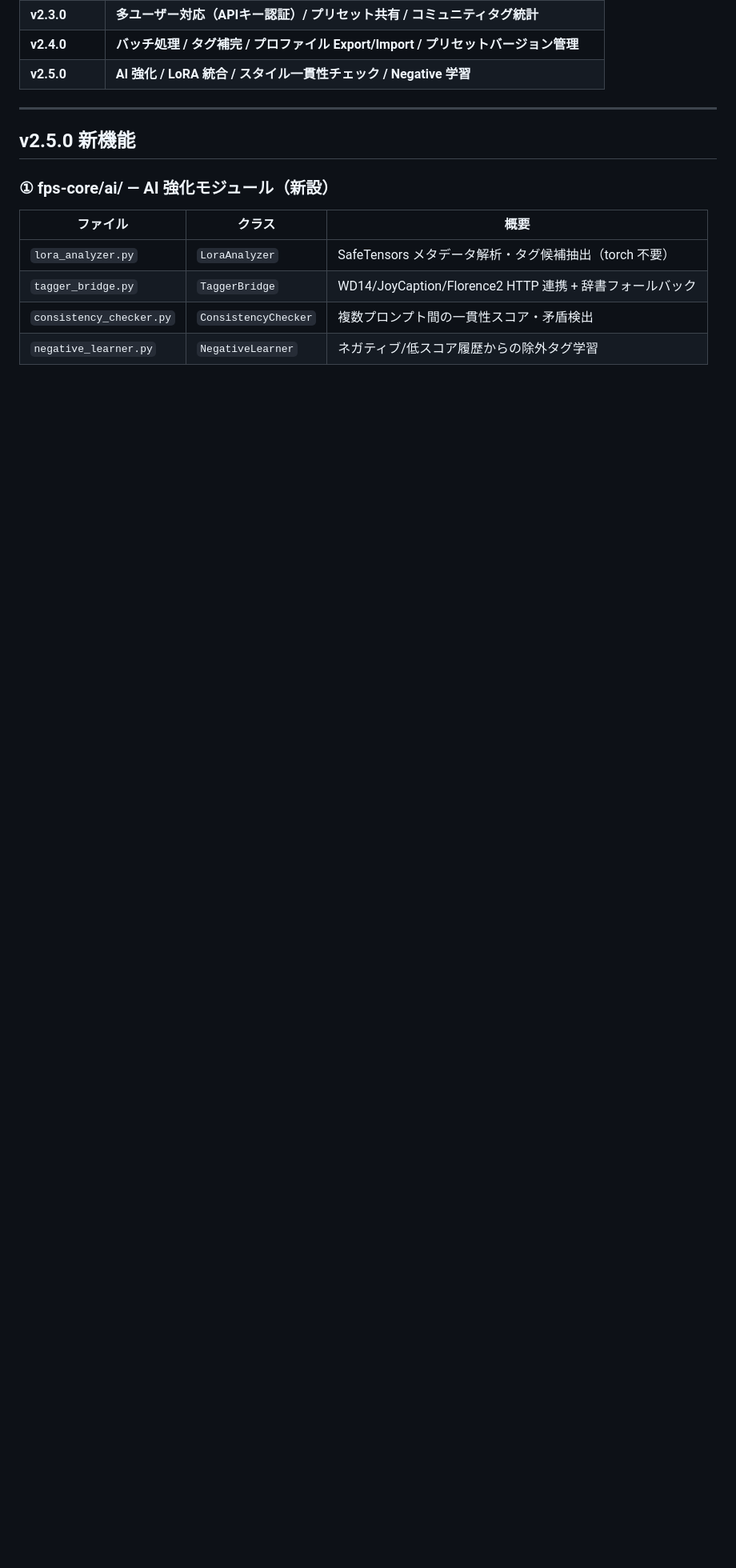
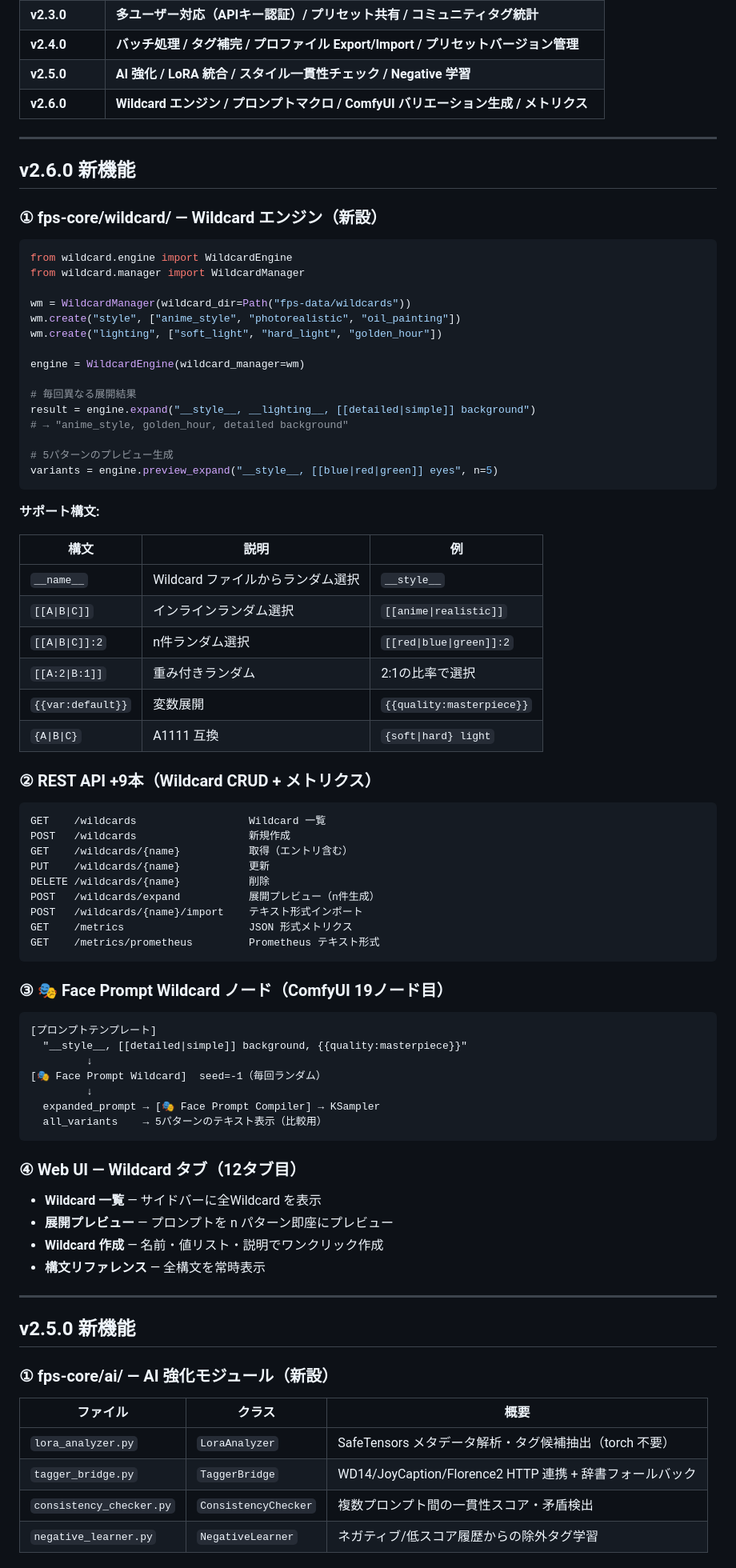
Before and after one commit to glasssoundforest-lab/Face-Prompt-Studio, a Markdown page: README.md, the part around one of its changes. Shown at 80% size. Drawn GitHub-style; blank space fills up the shorter version.

Commit message:
docs(v2.6): README v2.6.0 更新（Wildcard/マクロ/メトリクス）

````diff
--- a/README.md
+++ b/README.md
@@ -59,6 +59,75 @@ Face Prompt Studio（FPS）は Stable Diffusion / ComfyUI 向けの顔プロン
 | **v2.3.0** | **多ユーザー対応（APIキー認証）/ プリセット共有 / コミュニティタグ統計** |
 | **v2.4.0** | **バッチ処理 / タグ補完 / プロファイル Export/Import / プリセットバージョン管理** |
 | **v2.5.0** | **AI 強化 / LoRA 統合 / スタイル一貫性チェック / Negative 学習** |
+| **v2.6.0** | **Wildcard エンジン / プロンプトマクロ / ComfyUI バリエーション生成 / メトリクス** |
+
+---
+
+## v2.6.0 新機能
+
+### ① fps-core/wildcard/ — Wildcard エンジン（新設）
+
+```python
+from wildcard.engine import WildcardEngine
+from wildcard.manager import WildcardManager
+
+wm = WildcardManager(wildcard_dir=Path("fps-data/wildcards"))
+wm.create("style", ["anime_style", "photorealistic", "oil_painting"])
+wm.create("lighting", ["soft_light", "hard_light", "golden_hour"])
+
+engine = WildcardEngine(wildcard_manager=wm)
+
+# 毎回異なる展開結果
+result = engine.expand("__style__, __lighting__, [[detailed|simple]] background")
+# → "anime_style, golden_hour, detailed background"
+
+# 5パターンのプレビュー生成
+variants = engine.preview_expand("__style__, [[blue|red|green]] eyes", n=5)
+```
+
+**サポート構文:**
+
+| 構文 | 説明 | 例 |
+|---|---|---|
+| `__name__` | Wildcard ファイルからランダム選択 | `__style__` |
+| `[[A\|B\|C]]` | インラインランダム選択 | `[[anime\|realistic]]` |
+| `[[A\|B\|C]]:2` | n件ランダム選択 | `[[red\|blue\|green]]:2` |
+| `[[A:2\|B:1]]` | 重み付きランダム | 2:1の比率で選択 |
+| `{{var:default}}` | 変数展開 | `{{quality:masterpiece}}` |
+| `{A\|B\|C}` | A1111 互換 | `{soft\|hard} light` |
+
+### ② REST API +9本（Wildcard CRUD + メトリクス）
+
+```
+GET    /wildcards                  Wildcard 一覧
+POST   /wildcards                  新規作成
+GET    /wildcards/{name}           取得（エントリ含む）
+PUT    /wildcards/{name}           更新
+DELETE /wildcards/{name}           削除
+POST   /wildcards/expand           展開プレビュー（n件生成）
+POST   /wildcards/{name}/import    テキスト形式インポート
+GET    /metrics                    JSON 形式メトリクス
+GET    /metrics/prometheus         Prometheus テキスト形式
+```
+
+### ③ 🎭 Face Prompt Wildcard ノード（ComfyUI 19ノード目）
+
+```
+[プロンプトテンプレート]
+  "__style__, [[detailed|simple]] background, {{quality:masterpiece}}"
+         ↓
+[🎭 Face Prompt Wildcard]  seed=-1（毎回ランダム）
+         ↓
+  expanded_prompt → [🎭 Face Prompt Compiler] → KSampler
+  all_variants    → 5パターンのテキスト表示（比較用）
+```
+
+### ④ Web UI — Wildcard タブ（12タブ目）
+
+- **Wildcard 一覧** — サイドバーに全Wildcard を表示
+- **展開プレビュー** — プロンプトを n パターン即座にプレビュー
+- **Wildcard 作成** — 名前・値リスト・説明でワンクリック作成
+- **構文リファレンス** — 全構文を常時表示
 
 ---
 
````
Also changed, not shown: other parts of README.md (+5 -5 lines).
